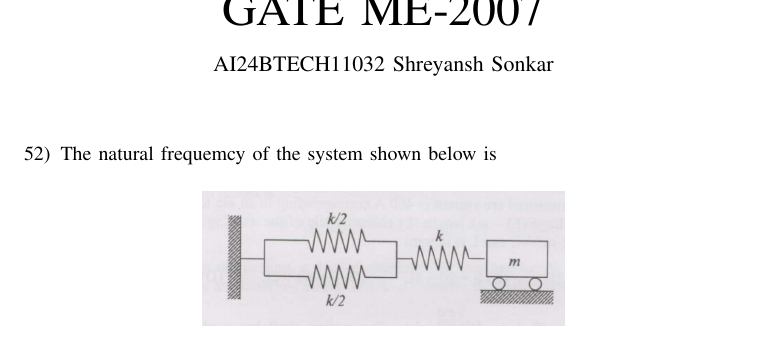
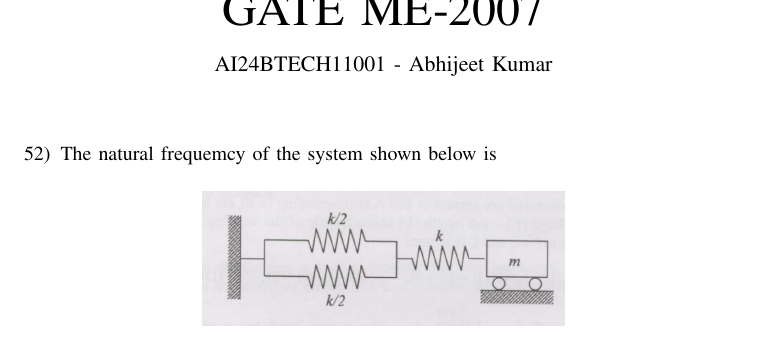
Before and after one commit to abhijeetakiith/EE1030, a LaTeX paper (gateassign1/main.tex): part of page 1 of 4, cut so that both start at the same text. Compiled offline with pdfLaTeX.

Commit message:
gateassign1

```diff
--- a/gateassign1/main.tex
+++ b/gateassign1/main.tex
@@ -53,7 +53,7 @@
 \renewcommand{\thetable}{\theenumi}
 
 \title{GATE ME-2007}
-\author{AI24BTECH11032 Shreyansh Sonkar
+\author{AI24BTECH11001 - Abhijeet Kumar
 }
 \maketitle
 \renewcommand{\thefigure}{\theenumi}
```
Also changed, not shown: gateassign1/main.pdf, 1 other file.
